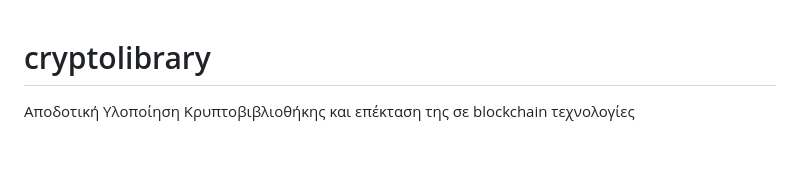
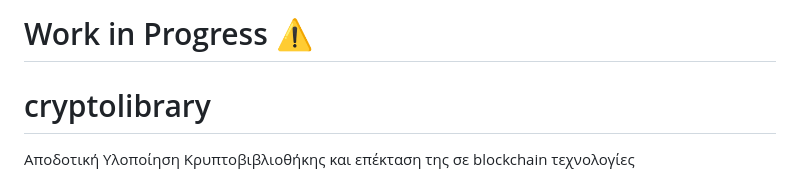
Before and after one commit to eellak/cryptolibrary, a Markdown page: README.md, the part around the change. Drawn GitHub-style; blank space fills up the shorter version.

Commit message:
change-readme

```diff
--- a/README.md
+++ b/README.md
@@ -1,3 +1,5 @@
+# Work in Progress :warning:
+
 # cryptolibrary
 Αποδοτική Υλοποίηση Κρυπτοβιβλιοθήκης και επέκταση της σε blockchain  τεχνολογίες
 
```
